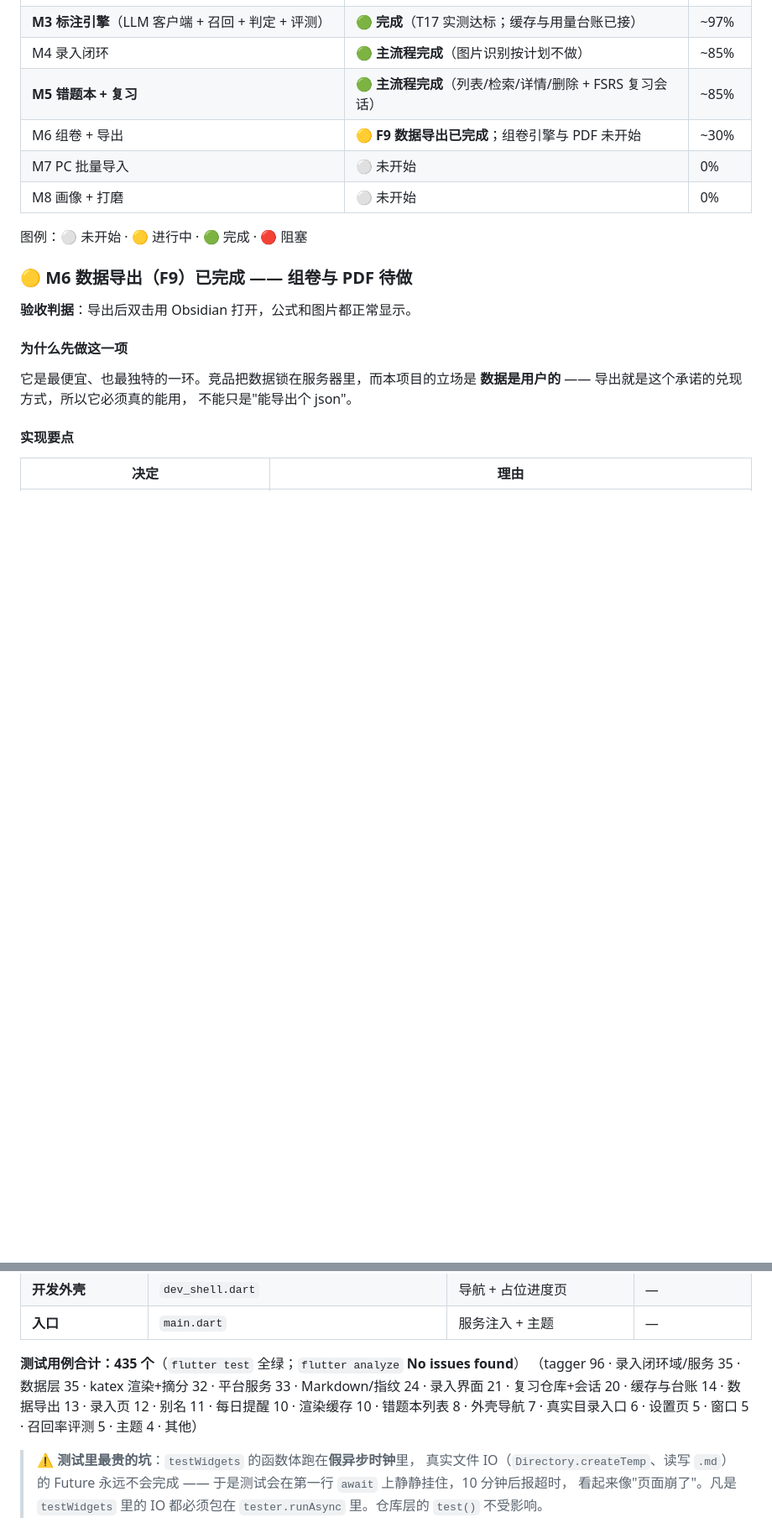
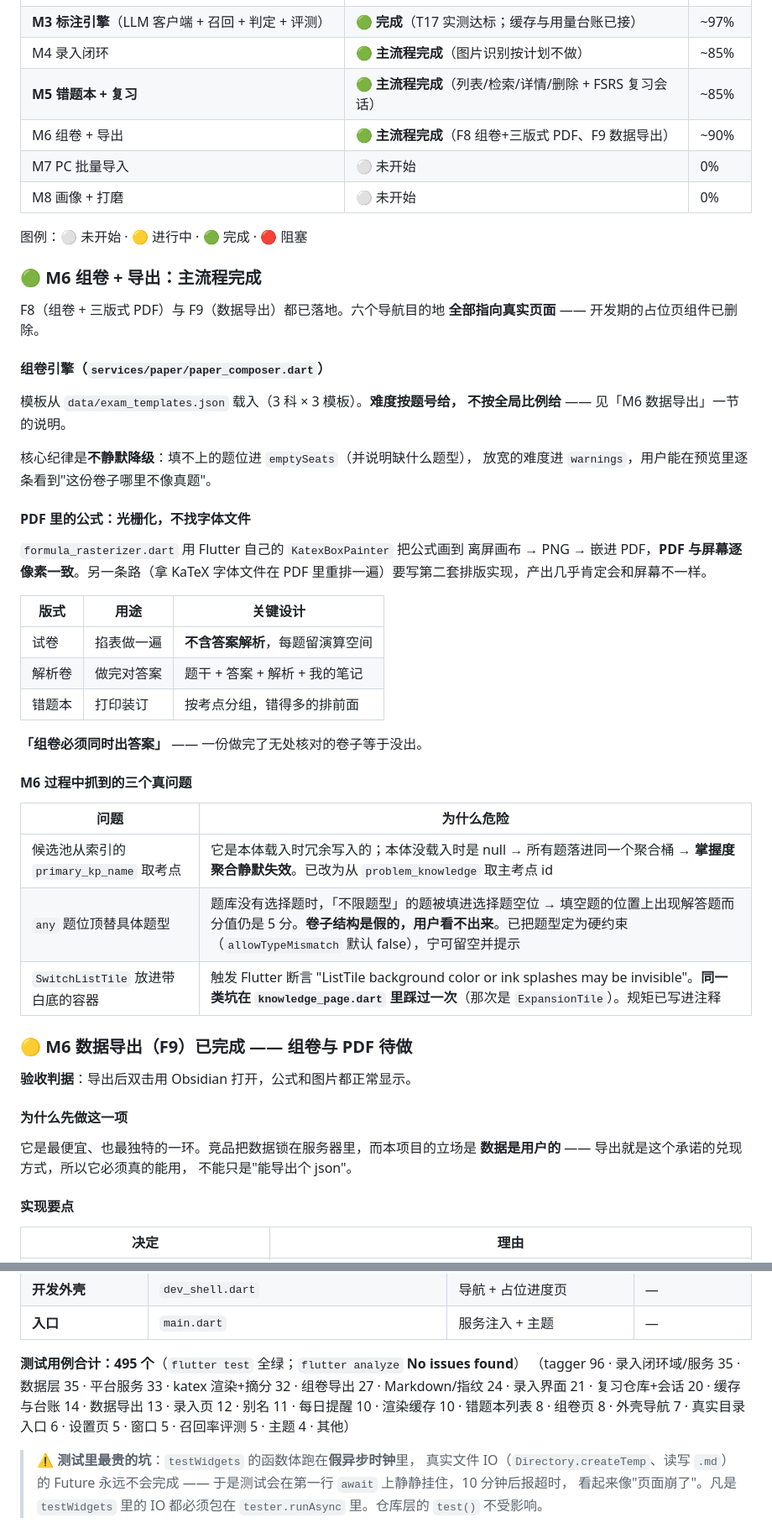
Before and after one commit to lysisiyi/exam-kb-agent, a Markdown page: docs/PROGRESS.md, 2 parts joined by grey strips. Shown at 84% size. GitHub-like rendering; blank space fills up the shorter version.

Commit message:
docs: 记录 M6 完成（组卷 + 三版式 PDF）
- `PROGRESS.md`：M6 状态改为完成；新增「M6 组卷 + 导出」一节，
  含组卷纪律、公式光栅化的理由、三版式对照表，以及三个真问题的表格；
  新增技术债 T43（PDF 里中文不可用，已如实告知但未解决）；
  测试计数更新为 495
- `README.md`：新增「智能组卷」一节，把"难度按题号给"和"不静默降级"
  两条设计说清楚，并把 T43 作为已知限制写在显眼处

`lint_dart.py` 自检通过；495 测试全绿；`flutter analyze` No issues found。

```diff
--- a/docs/PROGRESS.md
+++ b/docs/PROGRESS.md
@@ -16,11 +16,46 @@
 | **M3 标注引擎**（LLM 客户端 + 召回 + 判定 + 评测） | 🟢 **完成**（T17 实测达标；缓存与用量台账已接） | ~97% |
 | M4 录入闭环 | 🟢 **主流程完成**（图片识别按计划不做） | ~85% |
 | **M5 错题本 + 复习** | 🟢 **主流程完成**（列表/检索/详情/删除 + FSRS 复习会话） | ~85% |
-| M6 组卷 + 导出 | 🟡 **F9 数据导出已完成**；组卷引擎与 PDF 未开始 | ~30% |
+| M6 组卷 + 导出 | 🟢 **主流程完成**（F8 组卷+三版式 PDF、F9 数据导出） | ~90% |
 | M7 PC 批量导入 | ⚪ 未开始 | 0% |
 | M8 画像 + 打磨 | ⚪ 未开始 | 0% |
 
 图例：⚪ 未开始 · 🟡 进行中 · 🟢 完成 · 🔴 阻塞
+
+### 🟢 M6 组卷 + 导出：主流程完成
+
+F8（组卷 + 三版式 PDF）与 F9（数据导出）都已落地。六个导航目的地
+**全部指向真实页面** —— 开发期的占位页组件已删除。
+
+#### 组卷引擎（`services/paper/paper_composer.dart`）
+
+模板从 `data/exam_templates.json` 载入（3 科 × 3 模板）。**难度按题号给，
+不按全局比例给** —— 见「M6 数据导出」一节的说明。
+
+核心纪律是**不静默降级**：填不上的题位进 `emptySeats`（并说明缺什么题型），
+放宽的难度进 `warnings`，用户能在预览里逐条看到"这份卷子哪里不像真题"。
+
+#### PDF 里的公式：光栅化，不找字体文件
+
+`formula_rasterizer.dart` 用 Flutter 自己的 `KatexBoxPainter` 把公式画到
+离屏画布 → PNG → 嵌进 PDF，**PDF 与屏幕逐像素一致**。另一条路（拿 KaTeX
+字体文件在 PDF 里重排一遍）要写第二套排版实现，产出几乎肯定会和屏幕不一样。
+
+| 版式 | 用途 | 关键设计 |
+|---|---|---|
+| 试卷 | 掐表做一遍 | **不含答案解析**，每题留演算空间 |
+| 解析卷 | 做完对答案 | 题干 + 答案 + 解析 + 我的笔记 |
+| 错题本 | 打印装订 | 按考点分组，错得多的排前面 |
+
+**「组卷必须同时出答案」** —— 一份做完了无处核对的卷子等于没出。
+
+#### M6 过程中抓到的三个真问题
+
+| 问题 | 为什么危险 |
+|---|---|
+| 候选池从索引的 `primary_kp_name` 取考点 | 它是本体载入时冗余写入的；本体没载入时是 null → 所有题落进同一个聚合桶 → **掌握度聚合静默失效**。已改为从 `problem_knowledge` 取主考点 id |
+| `any` 题位顶替具体题型 | 题库没有选择题时，「不限题型」的题被填进选择题空位 → 填空题的位置上出现解答题而分值仍是 5 分。**卷子结构是假的，用户看不出来**。已把题型定为硬约束（`allowTypeMismatch` 默认 false），宁可留空并提示 |
+| `SwitchListTile` 放进带白底的容器 | 触发 Flutter 断言 "ListTile background color or ink splashes may be invisible"。**同一类坑在 `knowledge_page.dart` 里踩过一次**（那次是 `ExpansionTile`）。规矩已写进注释 |
 
 ### 🟡 M6 数据导出（F9）已完成 —— 组卷与 PDF 待做
 
@@ -672,11 +707,12 @@ prob.rv2 3 · prob.numeric 3 · prob.limit 1 · prob.stats 2
 | **开发外壳** | `dev_shell.dart` | 导航 + 占位进度页 | — |
 | **入口** | `main.dart` | 服务注入 + 主题 | — |
 
-**测试用例合计：435 个**（`flutter test` 全绿；`flutter analyze` **No issues found**）
-（tagger 96 · 录入闭环域/服务 35 · 数据层 35 · katex 渲染+摘分 32 · 平台服务 33 ·
-Markdown/指纹 24 · 录入界面 21 · 复习仓库+会话 20 · 缓存与台账 14 · 数据导出 13 ·
-录入页 12 · 别名 11 · 每日提醒 10 · 渲染缓存 10 · 错题本列表 8 · 外壳导航 7 ·
-真实目录入口 6 · 设置页 5 · 窗口 5 · 召回率评测 5 · 主题 4 · 其他）
+**测试用例合计：495 个**（`flutter test` 全绿；`flutter analyze` **No issues found**）
+（tagger 96 · 录入闭环域/服务 35 · 数据层 35 · 平台服务 33 · katex 渲染+摘分 32 ·
+组卷导出 27 · Markdown/指纹 24 · 录入界面 21 · 复习仓库+会话 20 · 缓存与台账 14 ·
+数据导出 13 · 录入页 12 · 别名 11 · 每日提醒 10 · 渲染缓存 10 · 错题本列表 8 ·
+组卷页 8 · 外壳导航 7 · 真实目录入口 6 · 设置页 5 · 窗口 5 · 召回率评测 5 ·
+主题 4 · 其他）
 
 > ⚠️ **测试里最贵的坑**：`testWidgets` 的函数体跑在**假异步时钟**里，
 > 真实文件 IO（`Directory.createTemp`、读写 `.md`）的 Future 永远不会完成 ——
```
Also changed, not shown: other parts of docs/PROGRESS.md (+1 -0 lines), README.md (+24 -3 lines).
